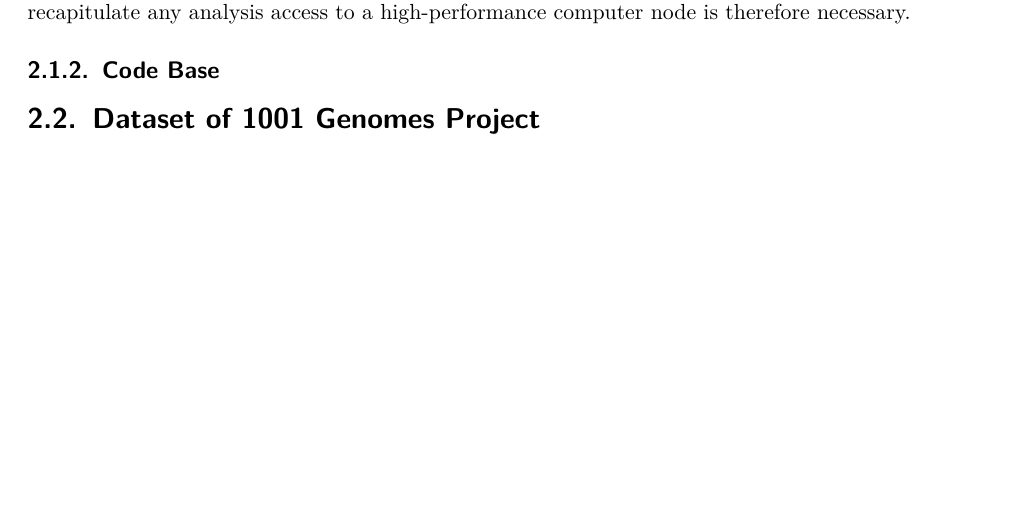
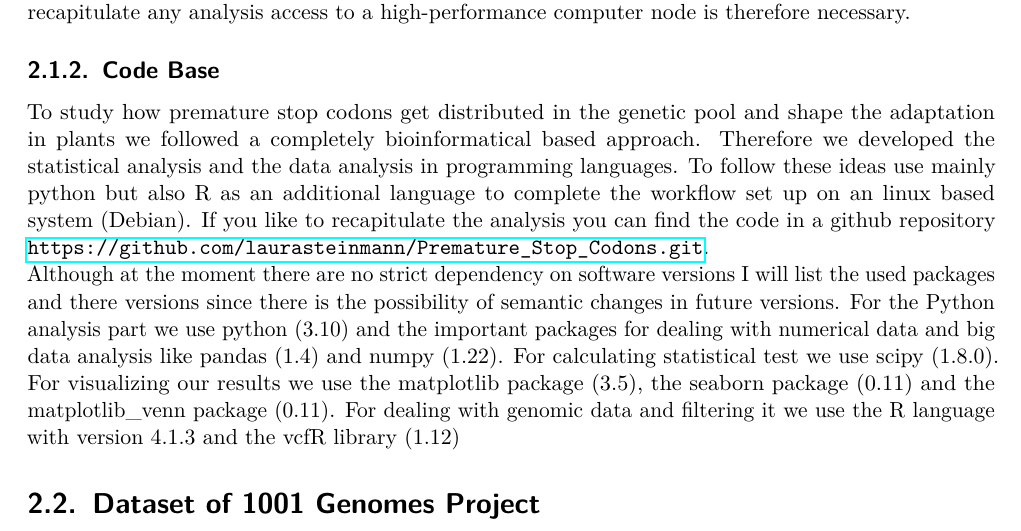
Before and after one commit to laurasteinmann/Premature_Stop_Codons, a LaTeX thesis (text/Master_Thesis/main.tex, which reads text/Master_Thesis/material_methods.tex): part of page 8 of 13, cut so that both start at the same text, the shorter picture padded with empty space. Compiled offline with pdfLaTeX.

Commit message:
Part Material Computer done

```diff
--- a/text/Master_Thesis/material_methods.tex
+++ b/text/Master_Thesis/material_methods.tex
@@ -6,5 +6,7 @@ In this section I will explain the computational material. We will start with th
 \subsection{Computing Infrastructure}
 The whole analysis is calculated on the institutes own high-performance computer cluster. With access to a computer node with 80 cores and 512 GB RAM. Also not all analysis need the maximum capacity of this computer node especially working with the basic unfiltered dataset consums a lot of RAM. To recapitulate any analysis access to a high-performance computer node is therefore necessary.
 \subsection{Code Base}
+To study how premature stop codons get distributed in the genetic pool and shape the adaptation in plants we followed a completely bioinformatical based approach. Therefore we developed the statistical analysis and the data analysis in programming languages. To follow these ideas use mainly python but also R as an additional language to complete the workflow set up on an linux based system (Debian). If you like to recapitulate the analysis you can find the code in a github repository \url{https://github.com/laurasteinmann/Premature_Stop_Codons.git}.\\
+Although at the moment there are no strict dependency on software versions I will list the used packages and there versions since there is the possibility of semantic changes in future versions. For the Python analysis part we use python (3.10) and the important packages for dealing with numerical data and big data analysis like pandas (1.4) and  numpy (1.22). For calculating statistical test we use scipy (1.8.0). For visualizing our results we use the matplotlib package (3.5), the seaborn package (0.11) and the matplotlib\_venn package (0.11). For dealing with genomic data and filtering it we use the R language with version 4.1.3 and the vcfR library (1.12)
 \section{Dataset of 1001 Genomes Project}
 \chapter{Methods}
```
Also changed, not shown: text/Master_Thesis/main.pdf.
